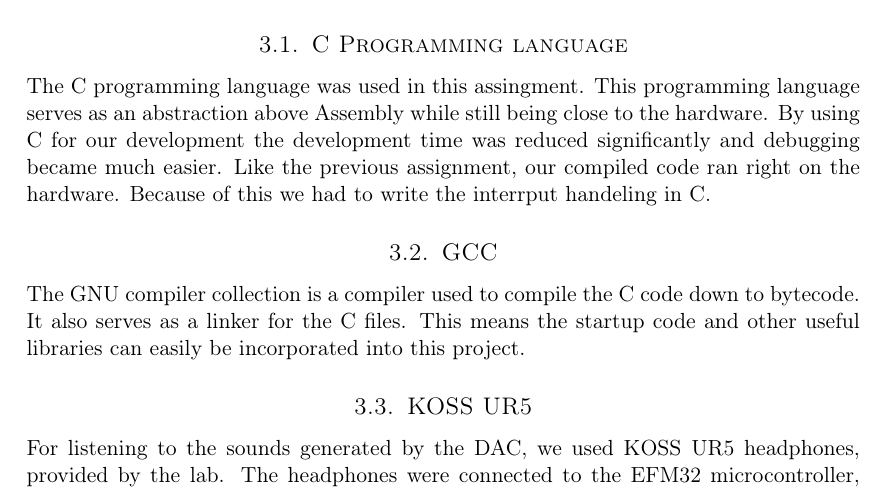
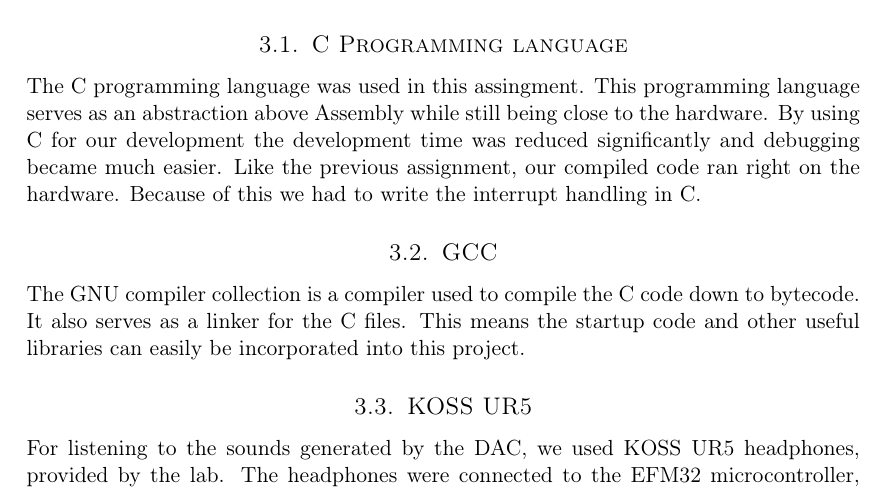
Before and after one commit to cristeahub/eeds, a LaTeX document (ex2/report/report.tex, which reads ex2/report/environment/environment.tex): part of page 5 of 16, cut so that both start at the same text. Compiled offline with pdfLaTeX.

Commit message:
Fix typos in environment section

```diff
--- a/ex2/report/environment/environment.tex
+++ b/ex2/report/environment/environment.tex
@@ -12,7 +12,7 @@ The C programming language was used in this assingment.
 This programming language serves as an abstraction above Assembly while still being close to the hardware.
 By using C for our development the development time was reduced significantly and debugging became much easier.
 Like the previous assignment, our compiled code ran right on the hardware.
-Because of this we had to write the interrput handeling in C.
+Because of this we had to write the interrupt handling in C.
 
 \subsection{GCC}
 The GNU compiler collection is a compiler used to compile the C code down to bytecode.
```
